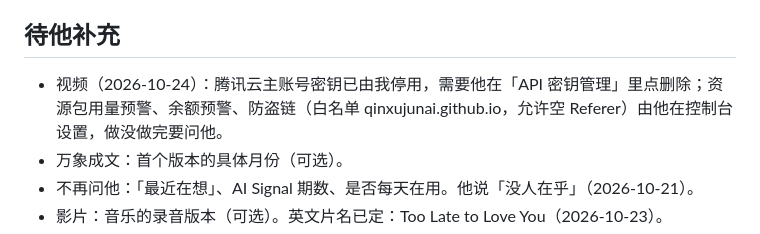
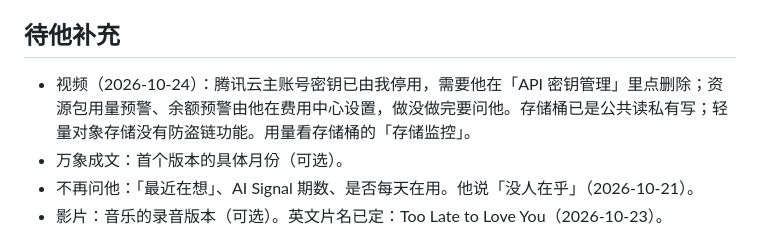
Before and after one commit to qinxujunai/qinxujunai.github.io, a Markdown page: CLAUDE.md, the part around the change. Drawn GitHub-style.

Commit message:
文档：存储桶已设公共读私有写；轻量对象存储没有防盗链

```diff
--- a/CLAUDE.md
+++ b/CLAUDE.md
@@ -259,7 +259,7 @@
     - 卡片改成纯列表：保留卡片，只把非链接元素的蓝色去掉。
 
 ## 待他补充
-- 视频（2026-10-24）：腾讯云主账号密钥已由我停用，需要他在「API 密钥管理」里点删除；资源包用量预警、余额预警、防盗链（白名单 qinxujunai.github.io，允许空 Referer）由他在控制台设置，做没做完要问他。
+- 视频（2026-10-24）：腾讯云主账号密钥已由我停用，需要他在「API 密钥管理」里点删除；资源包用量预警、余额预警由他在费用中心设置，做没做完要问他。存储桶已是公共读私有写；轻量对象存储没有防盗链功能。用量看存储桶的「存储监控」。
 - 万象成文：首个版本的具体月份（可选）。
 - 不再问他：「最近在想」、AI Signal 期数、是否每天在用。他说「没人在乎」（2026-10-21）。
 - 影片：音乐的录音版本（可选）。英文片名已定：Too Late to Love You（2026-10-23）。
```
Also changed, not shown: docs/film-hosting.md (+2 -2 lines).
